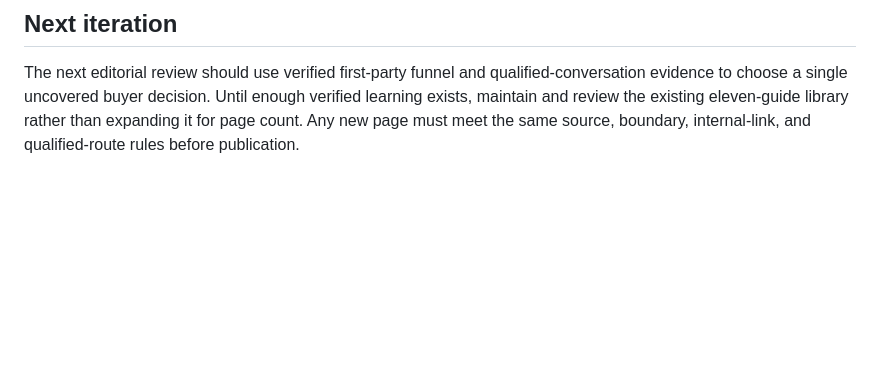
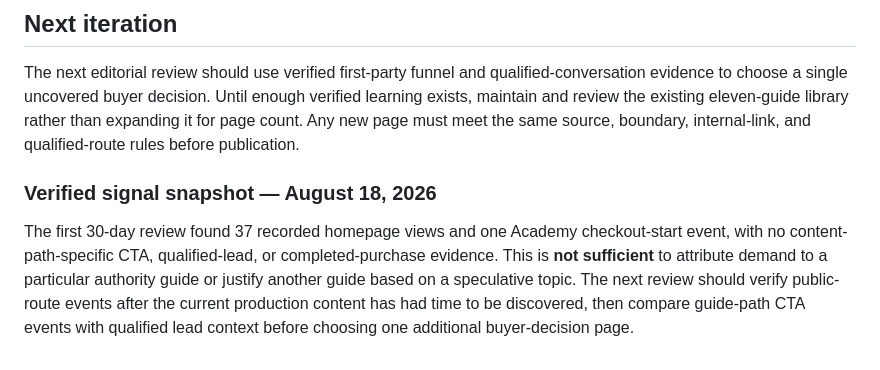
Before and after one commit to virtualmase/arm-agency-cashflow, a Markdown page: docs/marketing/TECHNICAL_SEO_GEO_CONTENT_SILO.md, the part around the change. GitHub-like rendering; blank space fills up the shorter version.

Commit message:
Checkpoint: ARM Agency evidence-based content review — records the August 18 verified funnel snapshot: 37 homepage views and one Academy checkout-start event in the prior 30 days, with no content-path-specific CTA, qualified-lead, or completed-purchase evidence. The content-silo strategy therefore holds further page expansion until public-route signals and qualified lead context can support one real buyer-decision priority.

```diff
--- a/docs/marketing/TECHNICAL_SEO_GEO_CONTENT_SILO.md
+++ b/docs/marketing/TECHNICAL_SEO_GEO_CONTENT_SILO.md
@@ -61,3 +61,7 @@ The first release now includes four new spokes, related-reading modules across t
 ## Next iteration
 
 The next editorial review should use verified first-party funnel and qualified-conversation evidence to choose a single uncovered buyer decision. Until enough verified learning exists, maintain and review the existing eleven-guide library rather than expanding it for page count. Any new page must meet the same source, boundary, internal-link, and qualified-route rules before publication.
+
+### Verified signal snapshot — August 18, 2026
+
+The first 30-day review found 37 recorded homepage views and one Academy checkout-start event, with no content-path-specific CTA, qualified-lead, or completed-purchase evidence. This is **not sufficient** to attribute demand to a particular authority guide or justify another guide based on a speculative topic. The next review should verify public-route events after the current production content has had time to be discovered, then compare guide-path CTA events with qualified lead context before choosing one additional buyer-decision page.
```
